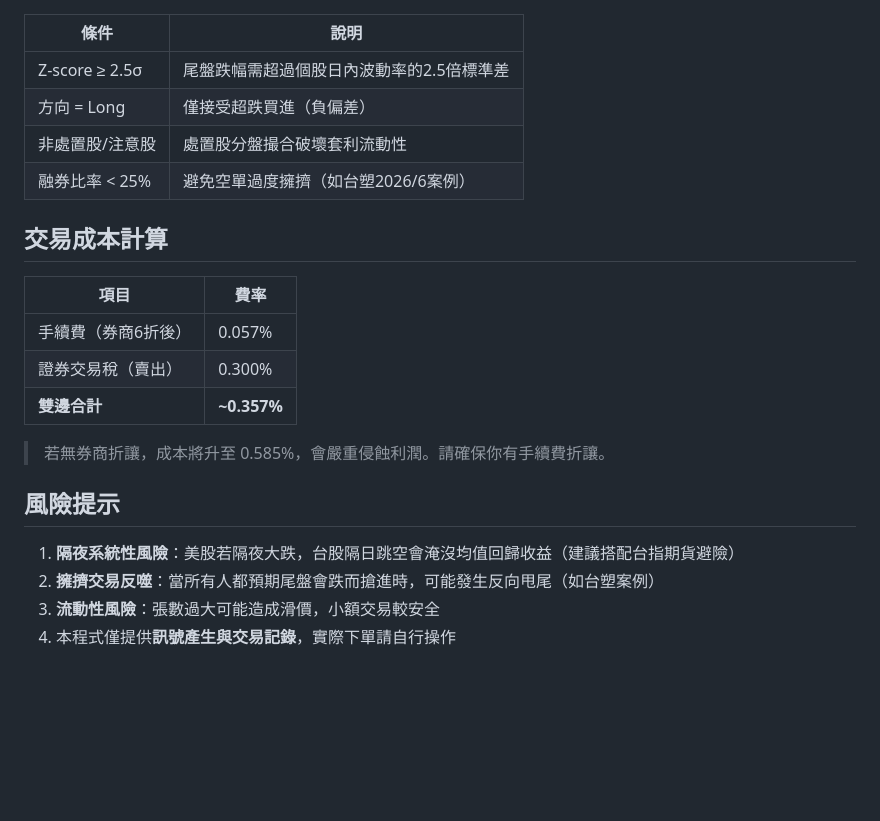
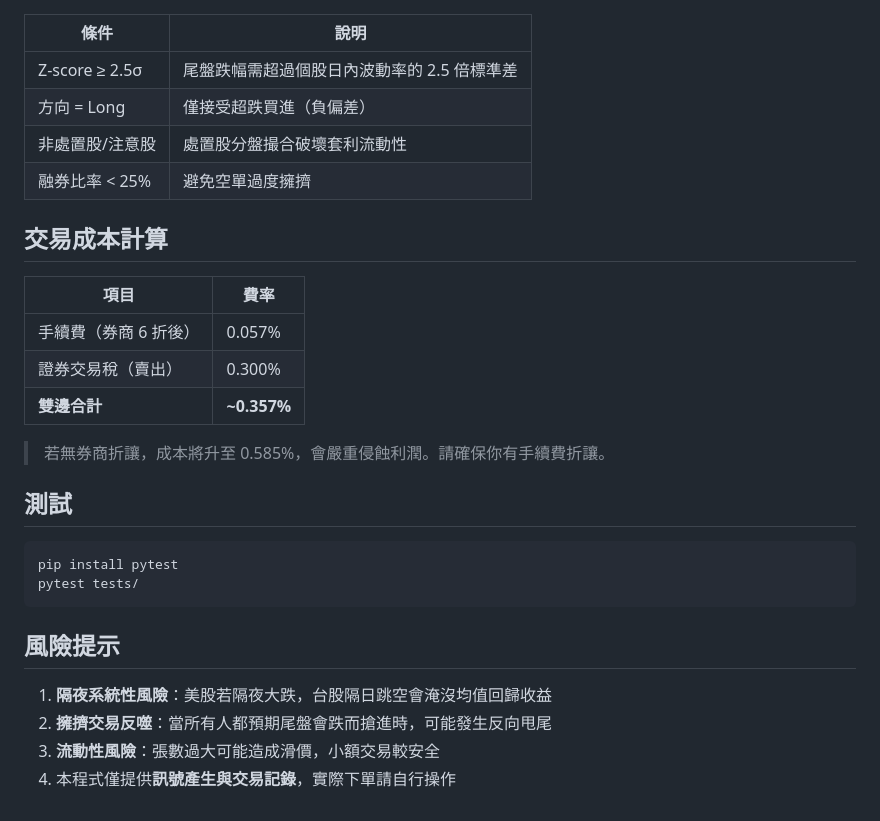
Before and after one commit to scott321654/revert_arb, a Markdown page: README.md, the part around one of its changes. GitHub-like rendering; blank space fills up the shorter version.

````diff
--- a/README.md
+++ b/README.md
@@ -167,24 +133,31 @@ python3 run.py positions
 
 | 條件 | 說明 |
 |------|------|
-| Z-score ≥ 2.5σ | 尾盤跌幅需超過個股日內波動率的2.5倍標準差 |
+| Z-score ≥ 2.5σ | 尾盤跌幅需超過個股日內波動率的 2.5 倍標準差 |
 | 方向 = Long | 僅接受超跌買進（負偏差） |
 | 非處置股/注意股 | 處置股分盤撮合破壞套利流動性 |
-| 融券比率 < 25% | 避免空單過度擁擠（如台塑2026/6案例） |
+| 融券比率 < 25% | 避免空單過度擁擠 |
 
 ## 交易成本計算
 
 | 項目 | 費率 |
 |------|------|
-| 手續費（券商6折後） | 0.057% |
+| 手續費（券商 6 折後） | 0.057% |
 | 證券交易稅（賣出） | 0.300% |
 | **雙邊合計** | **~0.357%** |
 
 > 若無券商折讓，成本將升至 0.585%，會嚴重侵蝕利潤。請確保你有手續費折讓。
 
+## 測試
+
+```bash
+pip install pytest
+pytest tests/
+```
+
 ## 風險提示
 
-1. **隔夜系統性風險**：美股若隔夜大跌，台股隔日跳空會淹沒均值回歸收益（建議搭配台指期貨避險）
-2. **擁擠交易反噬**：當所有人都預期尾盤會跌而搶進時，可能發生反向甩尾（如台塑案例）
+1. **隔夜系統性風險**：美股若隔夜大跌，台股隔日跳空會淹沒均值回歸收益
+2. **擁擠交易反噬**：當所有人都預期尾盤會跌而搶進時，可能發生反向甩尾
 3. **流動性風險**：張數過大可能造成滑價，小額交易較安全
 4. 本程式僅提供**訊號產生與交易記錄**，實際下單請自行操作
````
Also changed, not shown: other parts of README.md (+61 -95 lines).
